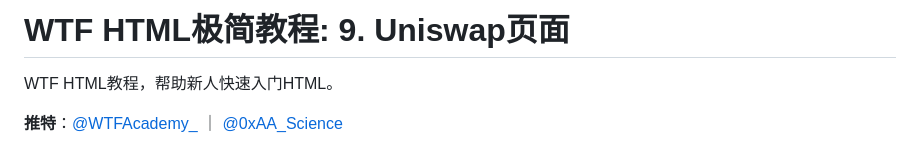
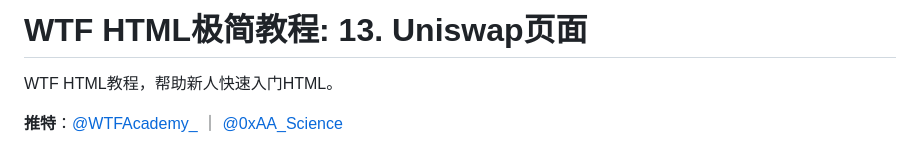
Before and after one commit to WTFAcademy/WTF-HTML, a Markdown page: 13_UniswapHTML/readme.md, the part around the change. GitHub-like rendering.

```diff
--- a/13_UniswapHTML/readme.md
+++ b/13_UniswapHTML/readme.md
@@ -1,4 +1,4 @@
-# WTF HTML极简教程: 9. Uniswap页面
+# WTF HTML极简教程: 13. Uniswap页面
 
 WTF HTML教程，帮助新人快速入门HTML。
 
```
